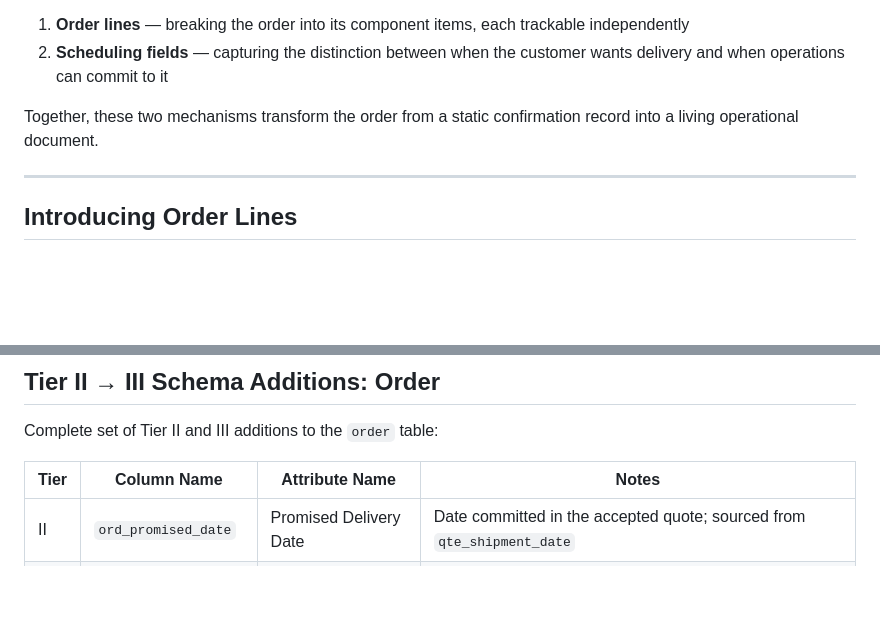
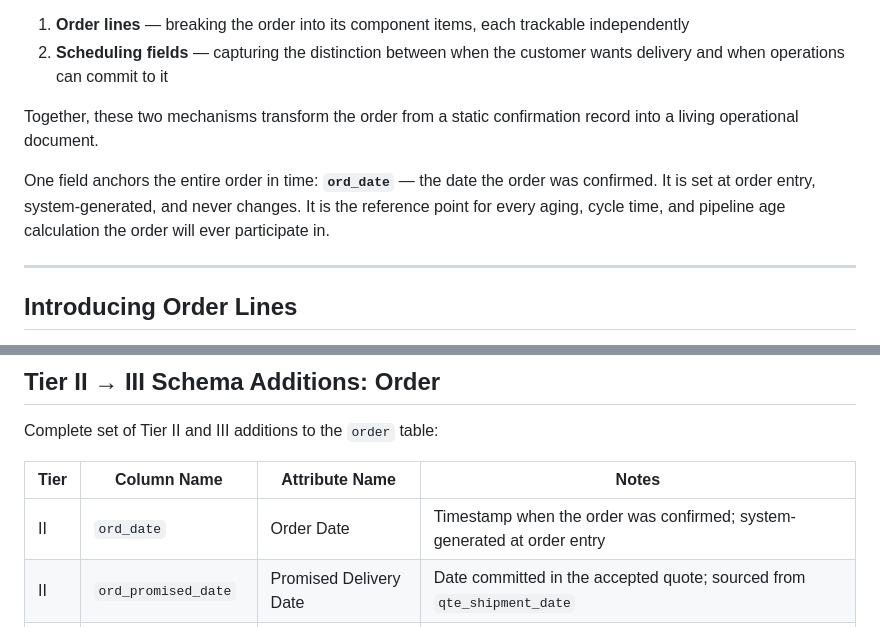
Before and after one commit to andredavisme/customer-sales-data-practical, a Markdown page: chapters/05-managing-the-order.md, 2 parts joined by grey strips. Rendered like a GitHub page; blank space fills up the shorter version.

Commit message:
fix(I4): add ord_date to Tier II order schema table with brief narrative anchor

```diff
--- a/chapters/05-managing-the-order.md
+++ b/chapters/05-managing-the-order.md
@@ -47,6 +47,8 @@ The data model must support that lifecycle. It does so through two mechanisms:
 2. **Scheduling fields** — capturing the distinction between when the customer wants delivery and when operations can commit to it
 
 Together, these two mechanisms transform the order from a static confirmation record into a living operational document.
+
+One field anchors the entire order in time: **`ord_date`** — the date the order was confirmed. It is set at order entry, system-generated, and never changes. It is the reference point for every aging, cycle time, and pipeline age calculation the order will ever participate in.
 
 ---
 
@@ -160,6 +162,7 @@ Complete set of Tier II and III additions to the `order` table:
 
 | Tier | Column Name | Attribute Name | Notes |
 |------|-------------|----------------|-------|
+| II | `ord_date` | Order Date | Timestamp when the order was confirmed; system-generated at order entry |
 | II | `ord_promised_date` | Promised Delivery Date | Date committed in the accepted quote; sourced from `qte_shipment_date` |
 | II | `ord_scheduled_date` | Scheduled Delivery Date | Internal operational target; set by operations |
 | III | `ord_status` | Order Status | Open, Partial, Fulfilled, Cancelled, On Hold; maintained by trigger in Phase II |
```
